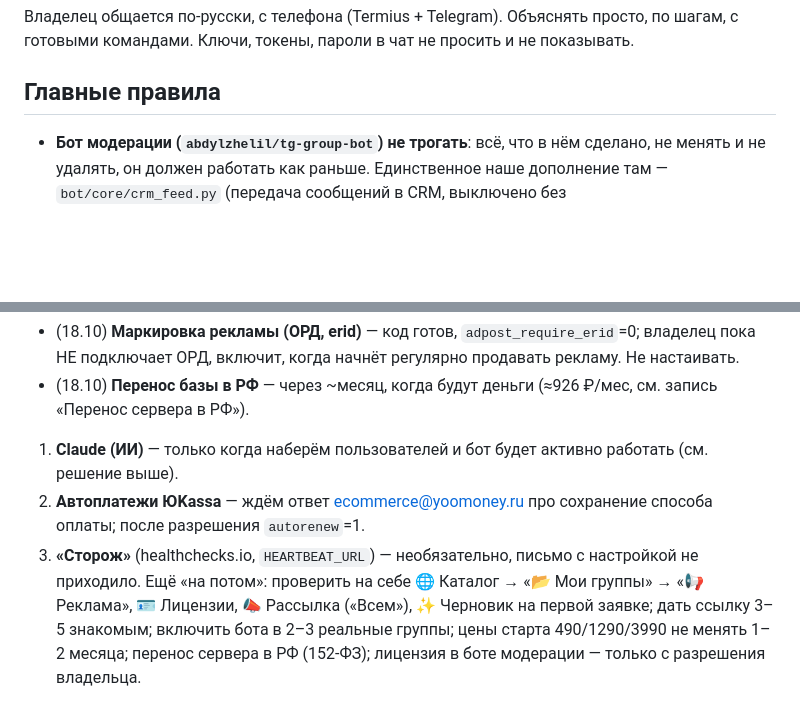
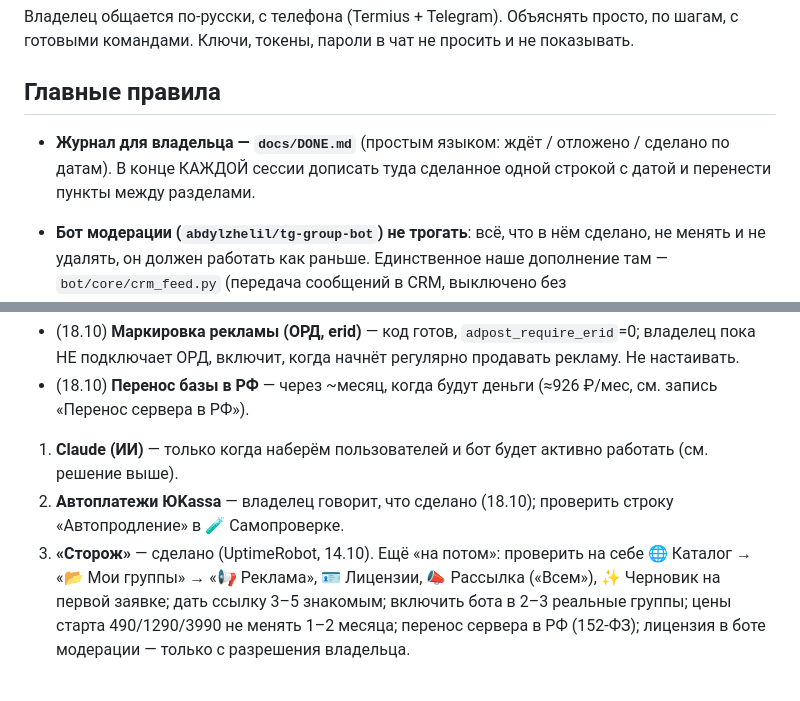
Before and after one commit to abdylzhelil/CRM-bot-tg, a Markdown page: CLAUDE.md, 2 parts joined by grey strips. Rendered like a GitHub page; blank space fills up the shorter version.

Commit message:
Журнал для владельца docs/DONE.md: сделано, ждёт, отложено
Co-Authored-By: Claude Opus 5.5 <noreply@anthropic.com>
Claude-Session: https://claude.ai/code/session_012VGrAS3VWBcii3Qs9k4U61

```diff
--- a/CLAUDE.md
+++ b/CLAUDE.md
@@ -4,6 +4,7 @@
 Ключи, токены, пароли в чат не просить и не показывать.
 
 ## Главные правила
+- **Журнал для владельца — `docs/DONE.md`** (простым языком: ждёт / отложено / сделано по датам). В конце КАЖДОЙ сессии дописать туда сделанное одной строкой с датой и перенести пункты между разделами.
 - **Бот модерации (`abdylzhelil/tg-group-bot`) не трогать**: всё, что в нём сделано, не менять и не удалять,
   он должен работать как раньше. Единственное наше дополнение там — `bot/core/crm_feed.py` (передача сообщений
   в CRM, выключено без `CRM_FEED_URL`/`CRM_FEED_TOKEN`). Всё новое по продажам/клиентам — только в CRM-боте.
@@ -115,8 +116,8 @@
 - (18.10) **Маркировка рекламы (ОРД, erid)** — код готов, `adpost_require_erid`=0; владелец пока НЕ подключает ОРД, включит, когда начнёт регулярно продавать рекламу. Не настаивать.
 - (18.10) **Перенос базы в РФ** — через ~месяц, когда будут деньги (≈926 ₽/мес, см. запись «Перенос сервера в РФ»).
 1. **Claude (ИИ)** — только когда наберём пользователей и бот будет активно работать (см. решение выше).
-2. **Автоплатежи ЮKassa** — ждём ответ ecommerce@yoomoney.ru про сохранение способа оплаты; после разрешения `autorenew`=1.
-3. **«Сторож»** (healthchecks.io, `HEARTBEAT_URL`) — необязательно, письмо с настройкой не приходило.
+2. **Автоплатежи ЮKassa** — владелец говорит, что сделано (18.10); проверить строку «Автопродление» в 🧪 Самопроверке.
+3. **«Сторож»** — сделано (UptimeRobot, 14.10).
 Ещё «на потом»: проверить на себе 🌐 Каталог → «📂 Мои группы» → «📢 Реклама», 🪪 Лицензии, 📣 Рассылка («Всем»), ✨ Черновик на первой заявке; дать ссылку 3–5 знакомым;
 включить бота в 2–3 реальные группы; цены старта 490/1290/3990 не менять 1–2 месяца; перенос сервера в РФ (152-ФЗ); лицензия в боте модерации — только с разрешения владельца.
 
```
Also changed, not shown: docs/DONE.md (added, +44 -0 lines).
